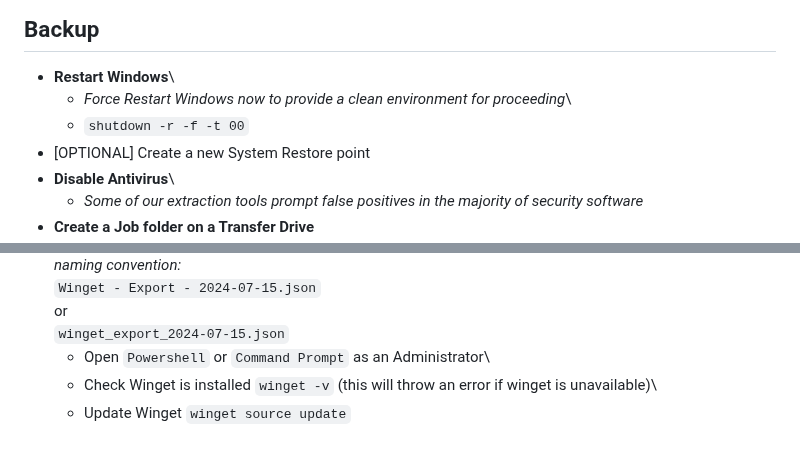
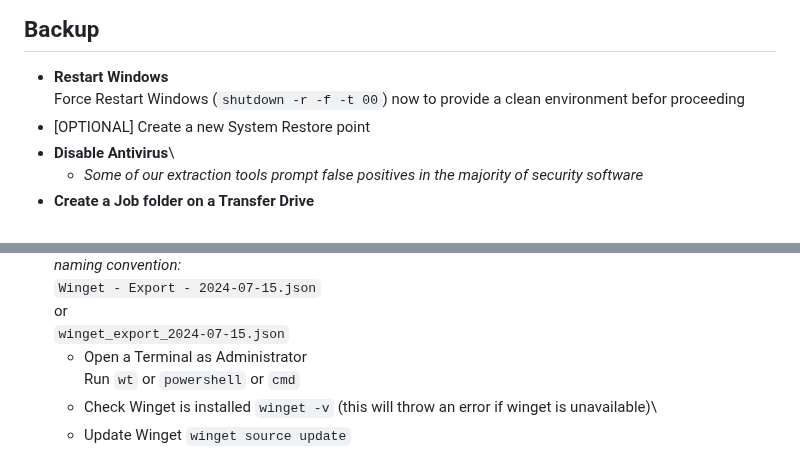
Before and after one commit to WelFedTed/Technician, a Markdown page: Docs/manual.md, 2 parts joined by grey strips. Rendered like a GitHub page.

```diff
--- a/Docs/manual.md
+++ b/Docs/manual.md
@@ -132,8 +136,7 @@
 ## Backup
 
 - **Restart Windows**\
-  - _Force Restart Windows now to provide a clean environment for proceeding_\
-  - `shutdown -r -f -t 00`
+  Force Restart Windows (`shutdown -r -f -t 00`) now to provide a clean environment befor proceeding
 - [<font style="color:ORANGE">OPTIONAL</font>] Create a new System Restore point
 - **Disable Antivirus**\
   - _Some of our extraction tools prompt false positives in the majority of security software_
@@ -192,7 +195,8 @@
   `Winget - Export - 2024-07-15.json`\
   or\
   `winget_export_2024-07-15.json`
-  - Open `Powershell` or `Command Prompt` as an Administrator\
+  - Open a Terminal as Administrator\
+    Run `wt` or `powershell` or `cmd`
   - Check Winget is installed `winget -v` (this will throw an error if winget is unavailable)\
   - Update Winget `winget source update`
   - Export Winget's list of installed programs `winget export -o "REPLACE-WITH-TARGET-FILE"`\
```
Also changed, not shown: other parts of Docs/manual.md (+79 -48 lines).
